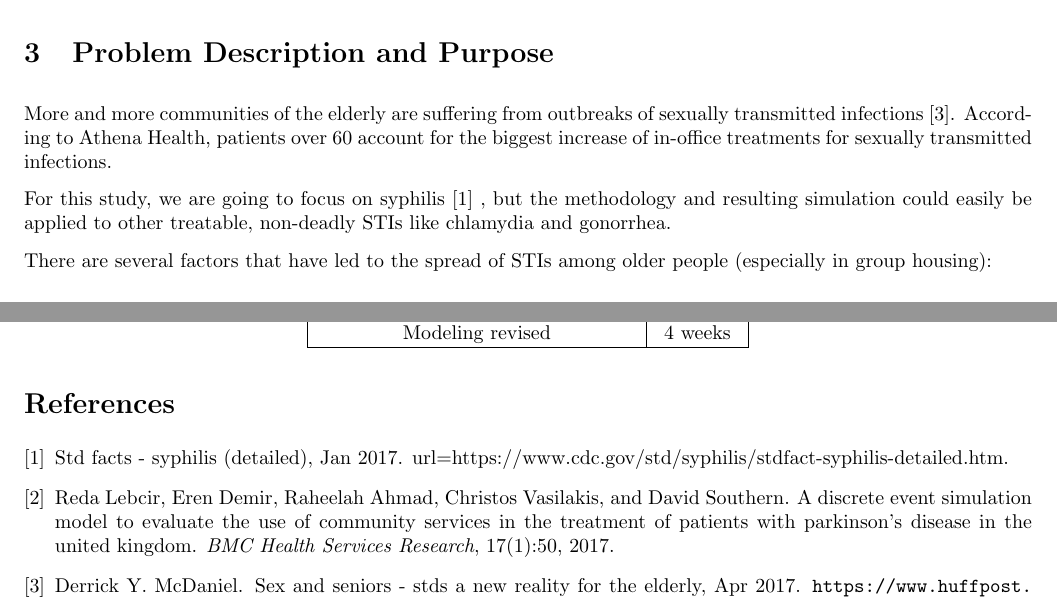
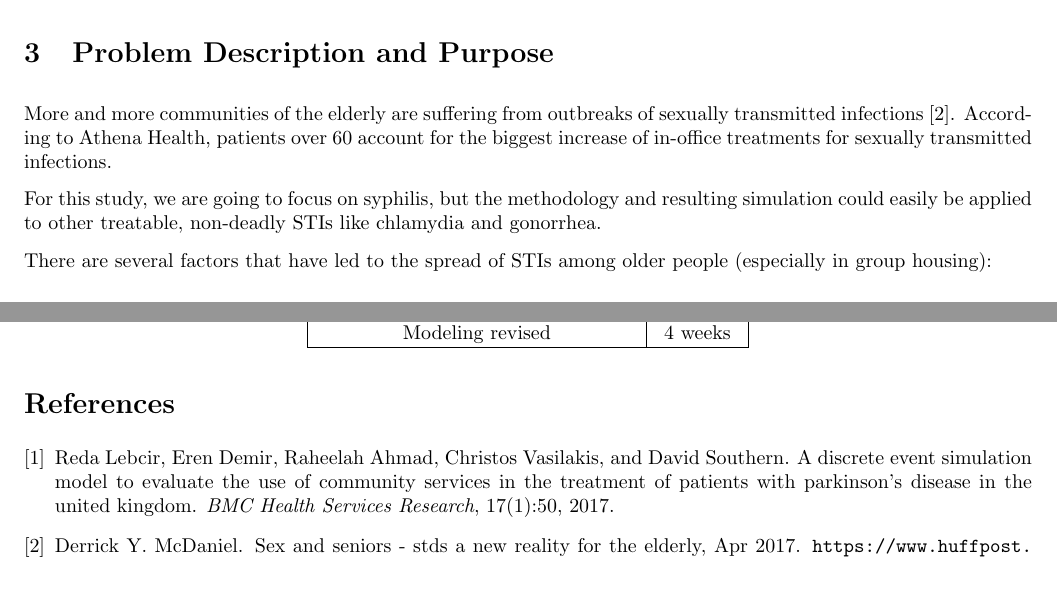
Before and after one commit to hillegass/discrete-simulation, a LaTeX document (Documentation/Proposal.tex): two parts of pages 1 and 3 of 3, joined at a grey line, cut so that both start at the same text. Compiled offline with pdfLaTeX.

Commit message:
Small typos

```diff
--- a/Documentation/Proposal.tex
+++ b/Documentation/Proposal.tex
@@ -34,7 +34,7 @@ Simulation of the Spread of Syphilis within Group Housing for the Elderly
 
     More and more communities of the elderly are suffering from outbreaks of sexually transmitted infections \cite{mcdaniel_2017}. According to Athena Health, patients over 60 account for the biggest increase of in-office treatments for sexually transmitted infections.
 
-    For this study, we are going to focus on syphilis \cite{cdc} , but the methodology and resulting simulation could easily be applied to other treatable, non-deadly STIs like chlamydia and gonorrhea.
+    For this study, we are going to focus on syphilis, but the methodology and resulting simulation could easily be applied to other treatable, non-deadly STIs like chlamydia and gonorrhea.
 
     There are several factors that have led to the spread of STIs among older people (especially in group housing):
     \begin{itemize}
```
Also changed, not shown: Documentation/reference.bib (+1 -1 lines), Documentation/Proposal.pdf.
